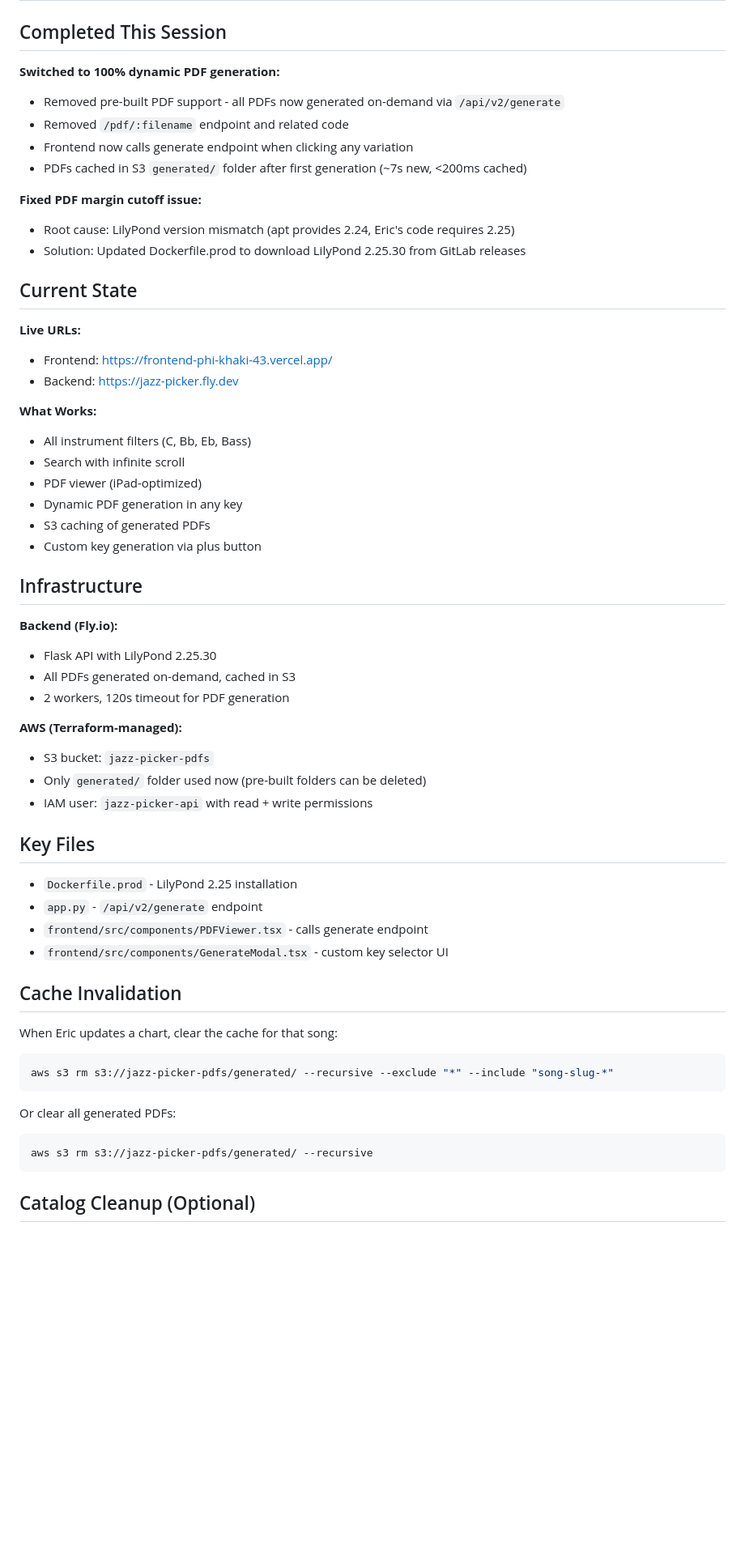
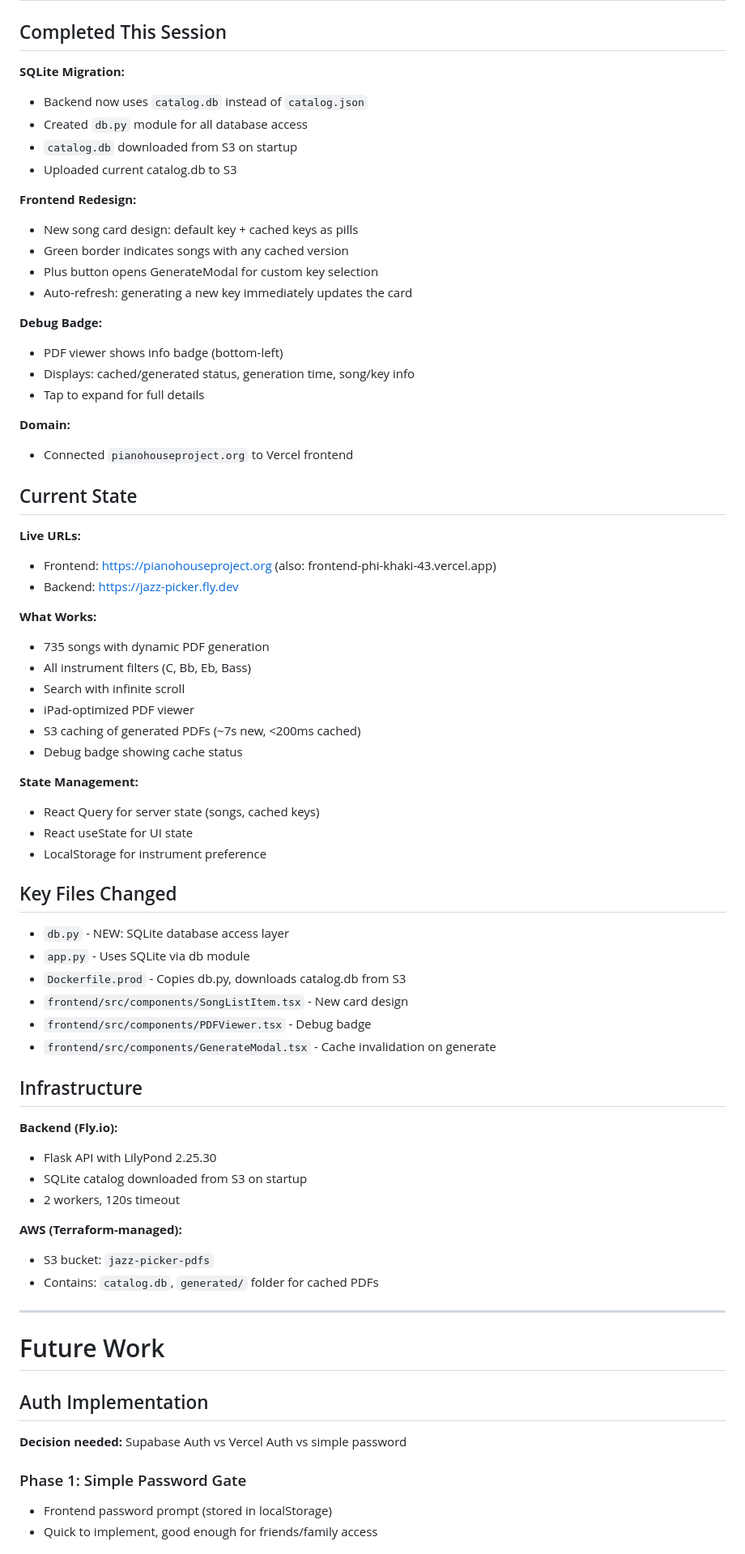
Before and after one commit to nicolovejoy/jazz-picker, a Markdown page: HANDOFF.md, the part around one of its changes. Shown at 81% size. Drawn GitHub-style; blank space fills up the shorter version.

````diff
--- a/HANDOFF.md
+++ b/HANDOFF.md
@@ -2,59 +2,74 @@
 
 ## Completed This Session
 
-**Switched to 100% dynamic PDF generation:**
-- Removed pre-built PDF support - all PDFs now generated on-demand via `/api/v2/generate`
-- Removed `/pdf/:filename` endpoint and related code
-- Frontend now calls generate endpoint when clicking any variation
-- PDFs cached in S3 `generated/` folder after first generation (~7s new, <200ms cached)
+**SQLite Migration:**
+- Backend now uses `catalog.db` instead of `catalog.json`
+- Created `db.py` module for all database access
+- `catalog.db` downloaded from S3 on startup
+- Uploaded current catalog.db to S3
 
-**Fixed PDF margin cutoff issue:**
-- Root cause: LilyPond version mismatch (apt provides 2.24, Eric's code requires 2.25)
-- Solution: Updated Dockerfile.prod to download LilyPond 2.25.30 from GitLab releases
+**Frontend Redesign:**
+- New song card design: default key + cached keys as pills
+- Green border indicates songs with any cached version
+- Plus button opens GenerateModal for custom key selection
+- Auto-refresh: generating a new key immediately updates the card
+
+**Debug Badge:**
+- PDF viewer shows info badge (bottom-left)
+- Displays: cached/generated status, generation time, song/key info
+- Tap to expand for full details
+
+**Domain:**
+- Connected `pianohouseproject.org` to Vercel frontend
 
 ## Current State
 
 **Live URLs:**
-- Frontend: https://frontend-phi-khaki-43.vercel.app/
+- Frontend: https://pianohouseproject.org (also: frontend-phi-khaki-43.vercel.app)
 - Backend: https://jazz-picker.fly.dev
 
 **What Works:**
+- 735 songs with dynamic PDF generation
 - All instrument filters (C, Bb, Eb, Bass)
 - Search with infinite scroll
-- PDF viewer (iPad-optimized)
-- Dynamic PDF generation in any key
-- S3 caching of generated PDFs
-- Custom key generation via plus button
+- iPad-optimized PDF viewer
+- S3 caching of generated PDFs (~7s new, <200ms cached)
+- Debug badge showing cache status
+
+**State Management:**
+- React Query for server state (songs, cached keys)
+- React useState for UI state
+- LocalStorage for instrument preference
+
+## Key Files Changed
+
+- `db.py` - NEW: SQLite database access layer
+- `app.py` - Uses SQLite via db module
+- `Dockerfile.prod` - Copies db.py, downloads catalog.db from S3
+- `frontend/src/components/SongListItem.tsx` - New card design
+- `frontend/src/components/PDFViewer.tsx` - Debug badge
+- `frontend/src/components/GenerateModal.tsx` - Cache invalidation on generate
 
 ## Infrastructure
 
 **Backend (Fly.io):**
 - Flask API with LilyPond 2.25.30
-- All PDFs generated on-demand, cached in S3
-- 2 workers, 120s timeout for PDF generation
+- SQLite catalog downloaded from S3 on startup
+- 2 workers, 120s timeout
 
 **AWS (Terraform-managed):**
 - S3 bucket: `jazz-picker-pdfs`
-- Only `generated/` folder used now (pre-built folders can be deleted)
-- IAM user: `jazz-picker-api` with read + write permissions
+- Contains: `catalog.db`, `generated/` folder for cached PDFs
 
-## Key Files
+---
 
-- `Dockerfile.prod` - LilyPond 2.25 installation
-- `app.py` - `/api/v2/generate` endpoint
-- `frontend/src/components/PDFViewer.tsx` - calls generate endpoint
-- `frontend/src/components/GenerateModal.tsx` - custom key selector UI
+# Future Work
 
-## Cache Invalidation
+## Auth Implementation
 
-When Eric updates a chart, clear the cache for that song:
-```bash
-aws s3 rm s3://jazz-picker-pdfs/generated/ --recursive --exclude "*" --include "song-slug-*"
-```
-Or clear all generated PDFs:
-```bash
-aws s3 rm s3://jazz-picker-pdfs/generated/ --recursive
-```
+**Decision needed:** Supabase Auth vs Vercel Auth vs simple password
 
-## Catalog Cleanup (Optional)
+### Phase 1: Simple Password Gate
+- Frontend password prompt (stored in localStorage)
+- Quick to implement, good enough for friends/family access
 
````
Also changed, not shown: other parts of HANDOFF.md (+32 -25 lines), CLAUDE.md (+7 -5 lines).
